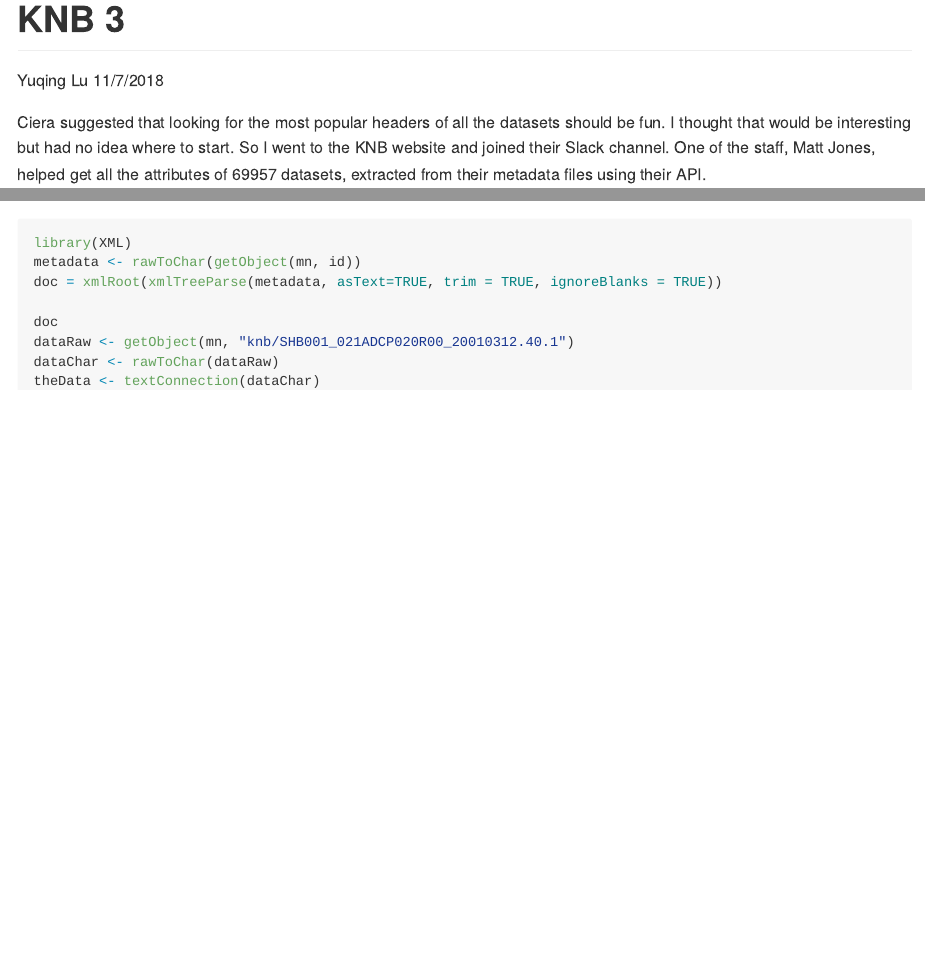
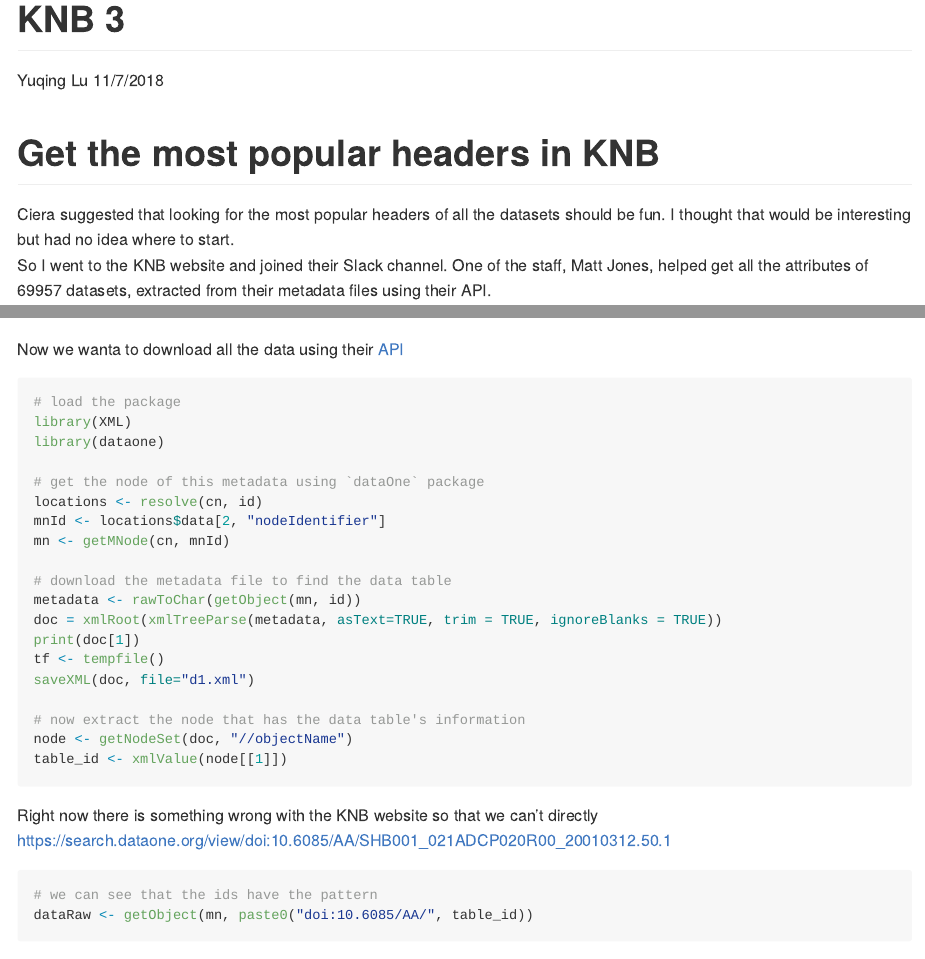
Before and after one commit to cabinetofcuriosity/knb-explore, an R Markdown document (code/knb-notebook3.Rmd): the page in a window 1100 px wide, from its top, and a second part further down, joined at a grey line. Rendered offline with R 4.5, knitr and Pandoc, with nearby package versions; some code elsewhere in the file could not run offline.

Commit message:
Update knb-notebook3.Rmd

````diff
--- a/code/knb-notebook3.Rmd
+++ b/code/knb-notebook3.Rmd
@@ -10,6 +11,8 @@
 ```
 
-Ciera suggested that looking for the most popular headers of all the datasets should be fun. I thought that would be interesting but had no idea where to start. So I went to the KNB website and joined their Slack channel. One of the staff, Matt Jones, helped get all the attributes of 69957 datasets, extracted from their metadata files using their API.
+# Get the most popular headers in KNB
+Ciera suggested that looking for the most popular headers of all the datasets should be fun. I thought that would be interesting but had no idea where to start.
+So I went to the KNB website and joined their Slack channel. One of the staff, Matt Jones, helped get all the attributes of 69957 datasets, extracted from their metadata files using their API.
 
 ```{r, eval = FALSE}
 # load the package
@@ -122,4 +128,9 @@
 ```
 
 
+Now we wanta to download all the data using their [API](https://github.com/DataONEorg/rdataone)
+```{r, eval = FALSE}
+# load the package
+library(XML)
+library(dataone)
 
@@ -127,9 +137,26 @@
-library(XML)
+# get the node of this metadata using `dataOne` package
+locations <- resolve(cn, id)
+mnId <- locations$data[2, "nodeIdentifier"]
+mn <- getMNode(cn, mnId)
+
+# download the metadata file to find the data table
 metadata <- rawToChar(getObject(mn, id))
 doc = xmlRoot(xmlTreeParse(metadata, asText=TRUE, trim = TRUE, ignoreBlanks = TRUE))
+print(doc[1])
+tf <- tempfile()
+saveXML(doc, file="d1.xml")
 
-doc
-dataRaw <- getObject(mn, "knb/SHB001_021ADCP020R00_20010312.40.1")
+# now extract the node that has the data table's information
+node <- getNodeSet(doc, "//objectName")
+table_id <- xmlValue(node[[1]])
+```
+
+
+Right now there is something wrong with the KNB website so that we can't directly
+https://search.dataone.org/view/doi:10.6085/AA/SHB001_021ADCP020R00_20010312.50.1
+```{r}
+# we can see that the ids have the pattern
+dataRaw <- getObject(mn, paste0("doi:10.6085/AA/", table_id))
 dataChar <- rawToChar(dataRaw)
 theData <- textConnection(dataChar)
 df <- read.csv(theData, stringsAsFactors=FALSE)
````
Also changed, not shown: code/knb-notebook3.Rmd (14 more changed lines).
